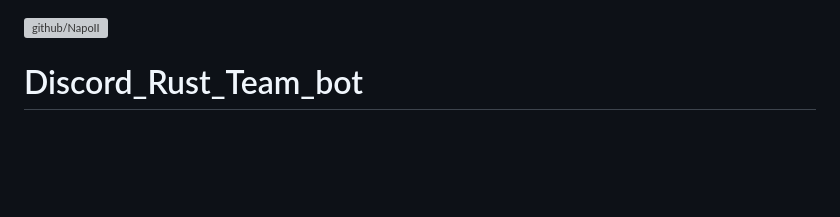
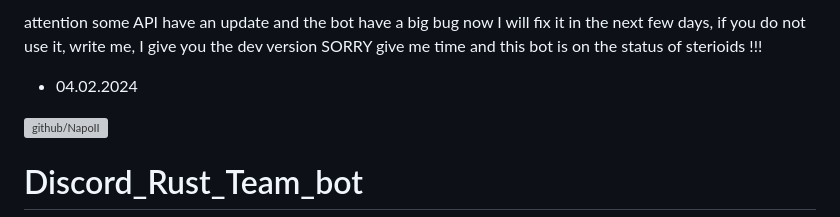
Before and after one commit to NapoII/Discord_Rust_Team_Bot, a Markdown page: README.md, the part around the change. Rendered like a GitHub page; blank space fills up the shorter version; grey boxes are pictures that could not be loaded.

```diff
--- a/README.md
+++ b/README.md
@@ -1,3 +1,6 @@
+attention some API have an update and the bot have a big bug now I will fix it in the next few days, if you do not use it, write me, I give you the dev version SORRY give me time and this bot is on the status of sterioids !!!
+- 04.02.2024
+
 [![github/NapoII](https://raw.githubusercontent.com/NapoII/Discord_Rust_Team_bot/main/README_img/Readme_top.png)](https://github.com/NapoII)
 
 # Discord_Rust_Team_bot
```
